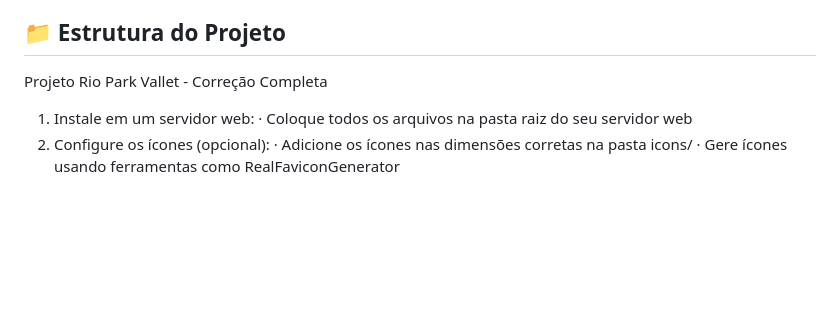
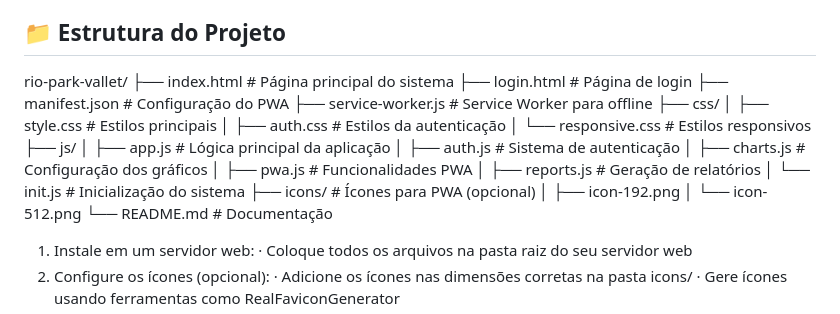
Before and after one commit to Marceloelyas/Estacionamento, a Markdown page: README.md, the part around the change. Drawn GitHub-style; blank space fills up the shorter version.

Commit message:
Atualizar o README.md
add segunda alteração

```diff
--- a/README.md
+++ b/README.md
@@ -56,7 +56,27 @@ O **Rio Park Vallet** é um sistema web completo para gerenciamento de estaciona
 - **LocalStorage** - Armazenamento local
 
 ## 📁 Estrutura do Projeto
-Projeto Rio Park Vallet - Correção Completa
+
+rio-park-vallet/
+├── index.html              # Página principal do sistema
+├── login.html              # Página de login
+├── manifest.json           # Configuração do PWA
+├── service-worker.js       # Service Worker para offline
+├── css/
+│   ├── style.css          # Estilos principais
+│   ├── auth.css           # Estilos da autenticação
+│   └── responsive.css     # Estilos responsivos
+├── js/
+│   ├── app.js             # Lógica principal da aplicação
+│   ├── auth.js            # Sistema de autenticação
+│   ├── charts.js          # Configuração dos gráficos
+│   ├── pwa.js             # Funcionalidades PWA
+│   ├── reports.js         # Geração de relatórios
+│   └── init.js            # Inicialização do sistema
+├── icons/                 # Ícones para PWA (opcional)
+│   ├── icon-192.png
+│   └── icon-512.png
+└── README.md             # Documentação
 
 
 1. Instale em um servidor web:
```
